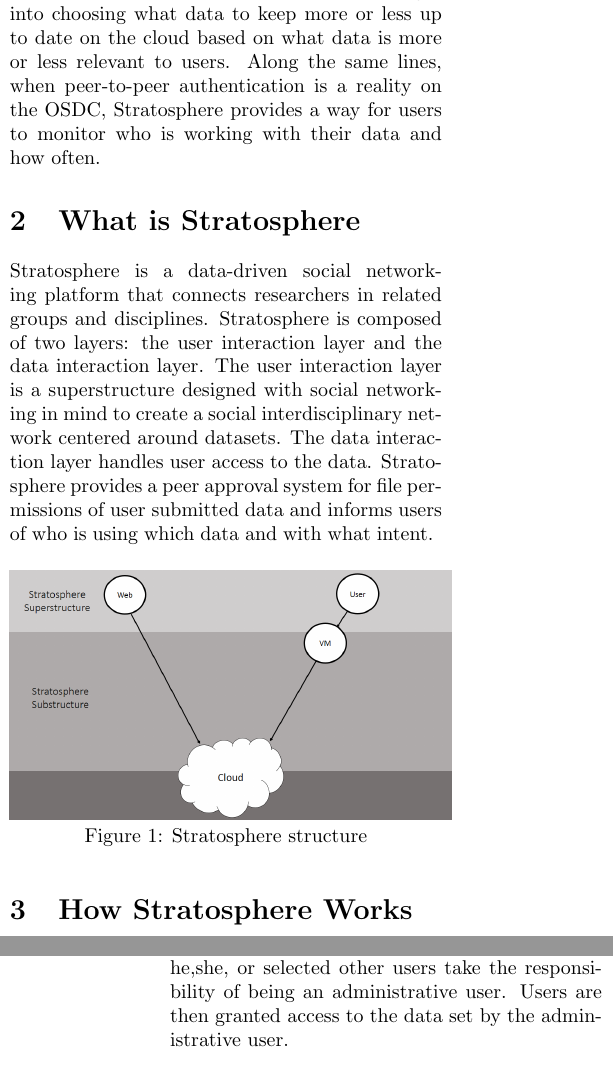
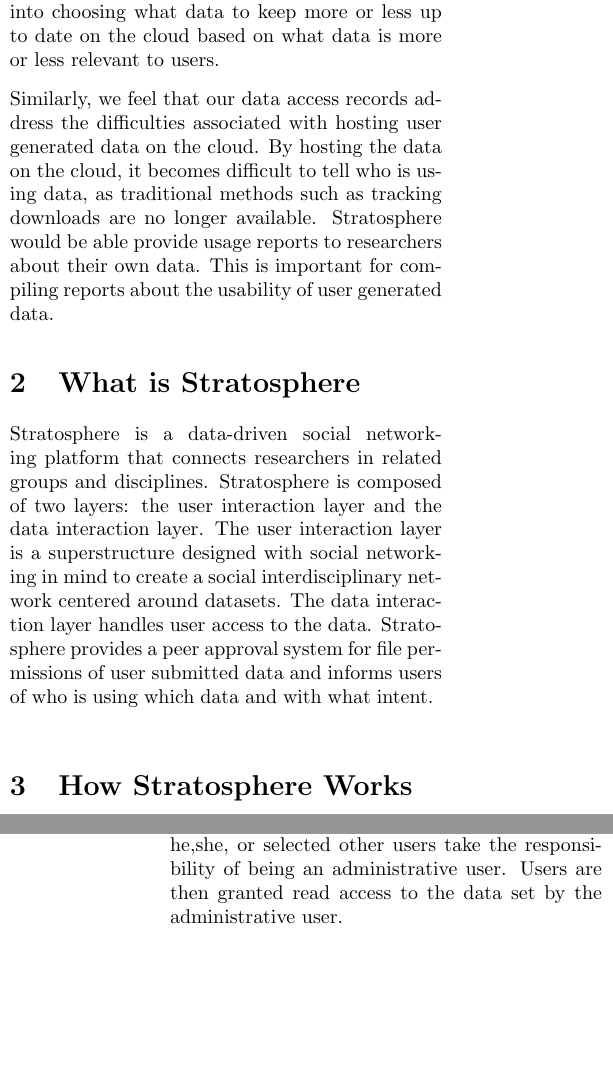
Before and after one commit to sclaxton/Stratosphere, a LaTeX paper (documentation/competitionReport.tex): two parts of the columns of pages 2 and 3 of 4, joined at a grey line, cut so that both start at the same text, the shorter picture padded with empty space. Compiled offline with pdfLaTeX.

Commit message:
FINAL PAPER VERSION

```diff
--- a/documentation/competitionReport.tex
+++ b/documentation/competitionReport.tex
@@ -90,19 +90,26 @@ cloud. By distributing the responsibility of project documentation and
 making users visible to one another, the OSDC would be promoting
 direct interactions between researchers from different projects that
 express interest in the same datasets. We suspect that connections
-forged within the context of the OSDC and Stratosphere are more likely to lead to
-successful collaborations because such connections are derived from
-explicit matching within the interest and problem domains.
+forged within the context of the OSDC and Stratosphere are more likely
+to lead to successful collaborations because such connections are
+derived from explicit matching within the interest and problem
+domains.
 \\
 \\
 We also foresee that by keeping track of the data usage of users,
-Stratosphere will enable the OSDC administration to be more sensitive to the
-data-oriented needs of its users. For example, Stratosphere would allow the
-OSDC to have more insight into choosing what data to keep more or less
-up to date on the cloud based on what data is more or less relevant to users.
-Along the same lines, when peer-to-peer authentication is a reality on
-the OSDC, Stratosphere provides a way for users to monitor who is
-working with their data and how often.
+Stratosphere will enable the OSDC administration to be more sensitive
+to the data-oriented needs of its users. For example, Stratosphere
+would allow the OSDC to have more insight into choosing what data to
+keep more or less up to date on the cloud based on what data is more
+or less relevant to users.
+
+Similarly, we feel that our data access records address the
+difficulties associated with hosting user generated data on the cloud.  By hosting
+the data on the cloud, it becomes difficult to tell who is using data,
+as traditional methods such as tracking downloads are no longer
+available.  Stratosphere would be able provide usage reports to
+researchers about their own data.  This is important for compiling
+reports about the usability of user generated data.
 
 \section{What is Stratosphere}
 \label{sec:what}
@@ -118,7 +125,7 @@ provides a peer approval system for file permissions of user submitted
 data and informs users of who is using which data and with what
 intent.
 \vspace{10pt}
-\figH{CDiagram_gray.png}{Stratosphere structure}{strat}{.5}
+% \figH{CDiagram_gray.png}{Stratosphere structure}{strat}{.5}
 
 
 \section{How Stratosphere Works}
@@ -154,4 +155,0 @@ ownership. Publicly owned data sets require no permissions to access.
-Should the creator of a data set request ownership, then he,she, or
-selected other users take the responsibility of being an
-administrative user. Users are then granted access to the data set by
-the administrative user.
@@ -158,3 +160,7 @@ the administrative user.
+access.  Should the creator of a data set request ownership, then
+he,she, or selected other users take the responsibility of being an
+administrative user. Users are then granted read access to the data
+set by the administrative user.
 
 \subsection{User Visibility and User-to-User Interaction}
 
```
Also changed, not shown: documentation/competitionReport.pdf, documentation/competitionReport.tex (95 more changed lines), 2 other files.
